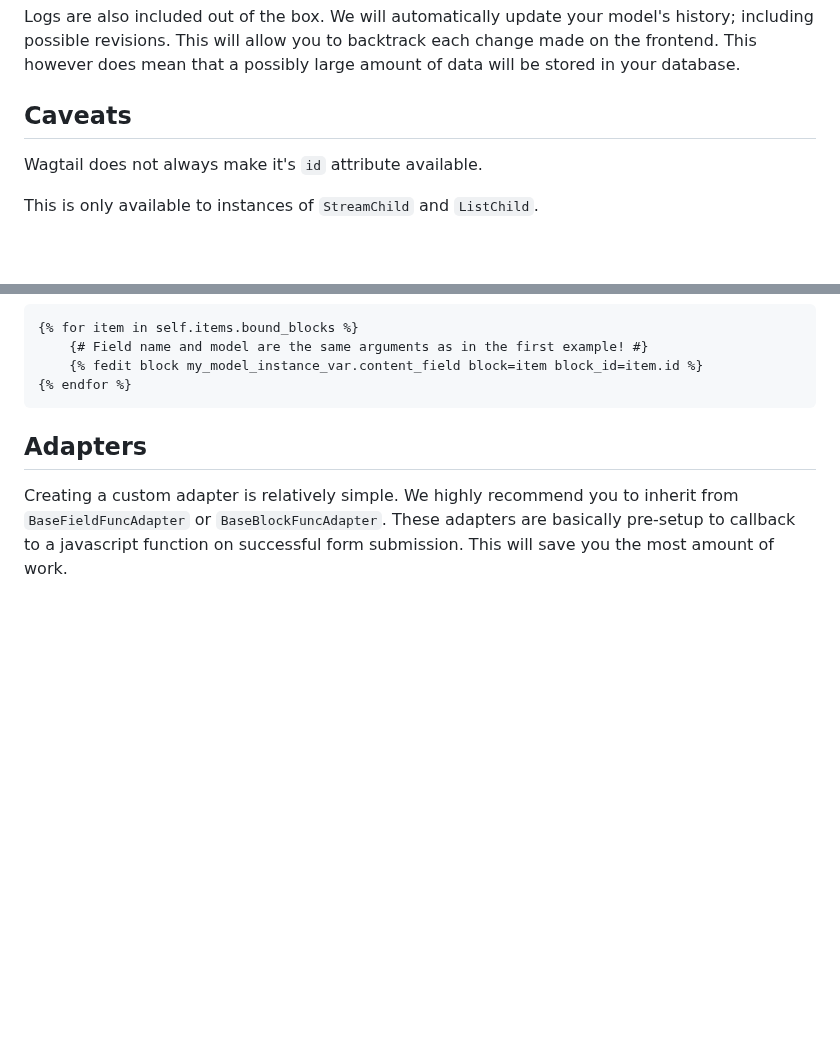
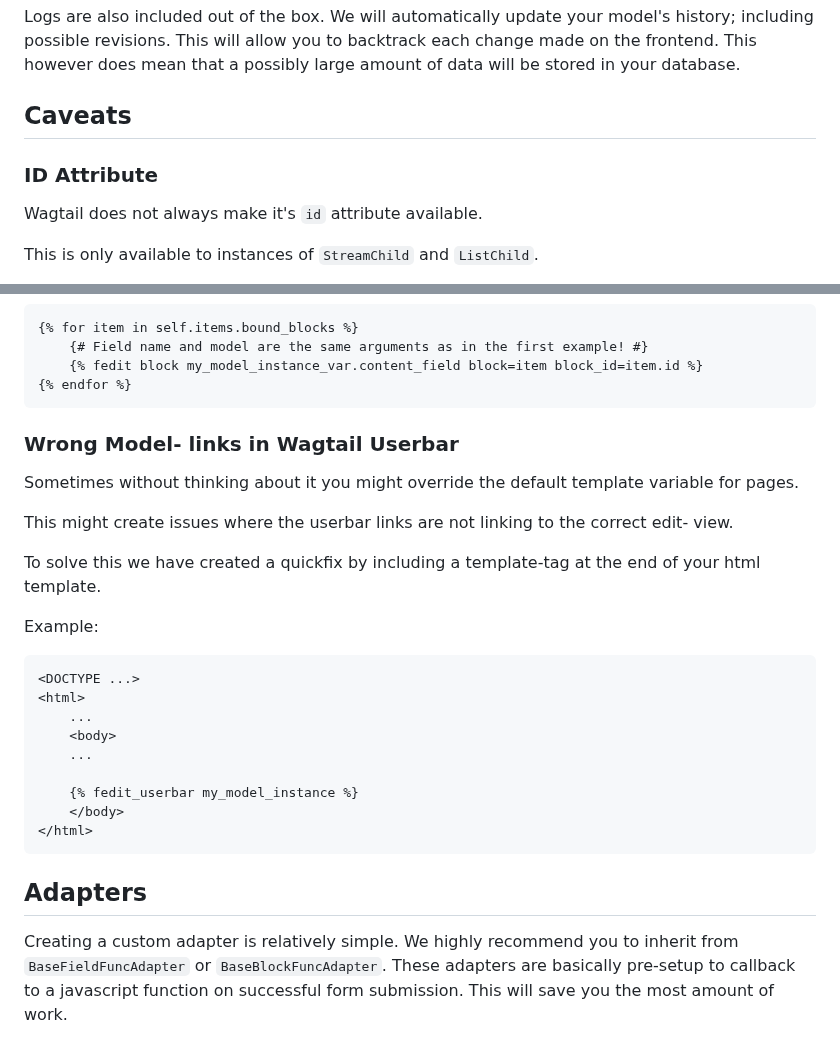
Before and after one commit to Nigel2392/wagtail_fedit, a Markdown page: README.md, 2 parts joined by grey strips. Rendered like a GitHub page; blank space fills up the shorter version.

Commit message:
Explain fedit_userbar template- tag

````diff
--- a/README.md
+++ b/README.md
@@ -199,6 +198,8 @@ This however does mean that a possibly large amount of data will be stored in yo
 
 ## Caveats
 
+### ID Attribute
+
 Wagtail does not always make it's `id` attribute available.
 
 This is only available to instances of `StreamChild` and `ListChild`.
@@ -222,6 +223,28 @@ Our new loop would then be:
     {# Field name and model are the same arguments as in the first example! #}
     {% fedit block my_model_instance_var.content_field block=item block_id=item.id %}
 {% endfor %}
+```
+
+### Wrong Model- links in Wagtail Userbar
+
+Sometimes without thinking about it you might override the default template variable for pages.
+
+This might create issues where the userbar links are not linking to the correct edit- view.
+
+To solve this we have created a quickfix by including a template-tag at the end of your html template.
+
+Example:
+
+```html
+<DOCTYPE ...>
+<html>
+    ...
+    <body>
+    ...
+
+    {% fedit_userbar my_model_instance %}
+    </body>
+</html>
 ```
 
 ## Adapters
````
Also changed, not shown: other parts of README.md (+0 -1 lines).
